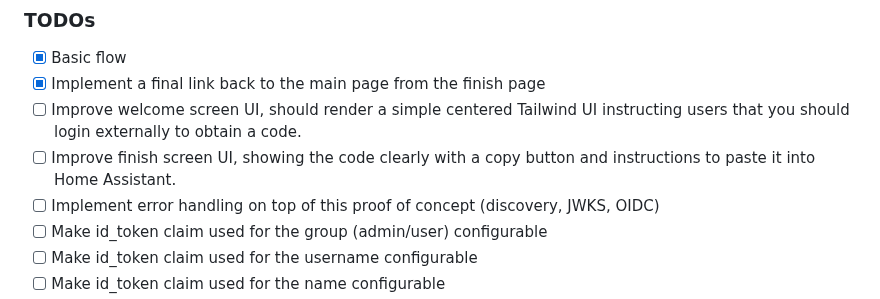
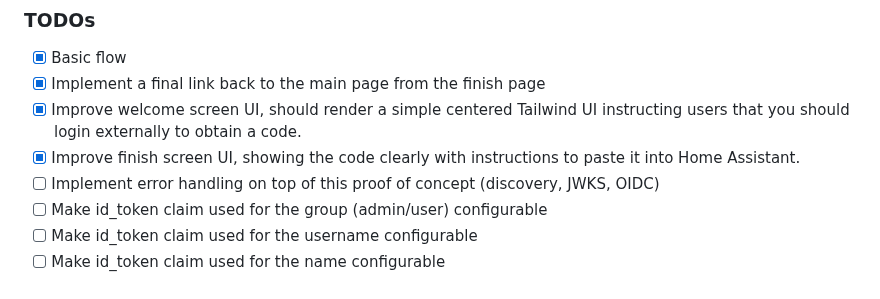
Before and after one commit to christiaangoossens/hass-oidc-auth, a Markdown page: README.md, the part around the change. Rendered like a GitHub page.

Commit message:
Tick off some TODOs

```diff
--- a/README.md
+++ b/README.md
@@ -55,8 +55,8 @@ Currently, this is a pre-alpha, so I welcome issues but I cannot guarantee I can
 
 - [X] Basic flow
 - [X] Implement a final link back to the main page from the finish page
-- [ ] Improve welcome screen UI, should render a simple centered Tailwind UI instructing users that you should login externally to obtain a code.
-- [ ] Improve finish screen UI, showing the code clearly with a copy button and instructions to paste it into Home Assistant.
+- [X] Improve welcome screen UI, should render a simple centered Tailwind UI instructing users that you should login externally to obtain a code.
+- [X] Improve finish screen UI, showing the code clearly with instructions to paste it into Home Assistant.
 - [ ] Implement error handling on top of this proof of concept (discovery, JWKS, OIDC)
 - [ ] Make id_token claim used for the group (admin/user) configurable
 - [ ] Make id_token claim used for the username configurable
```
